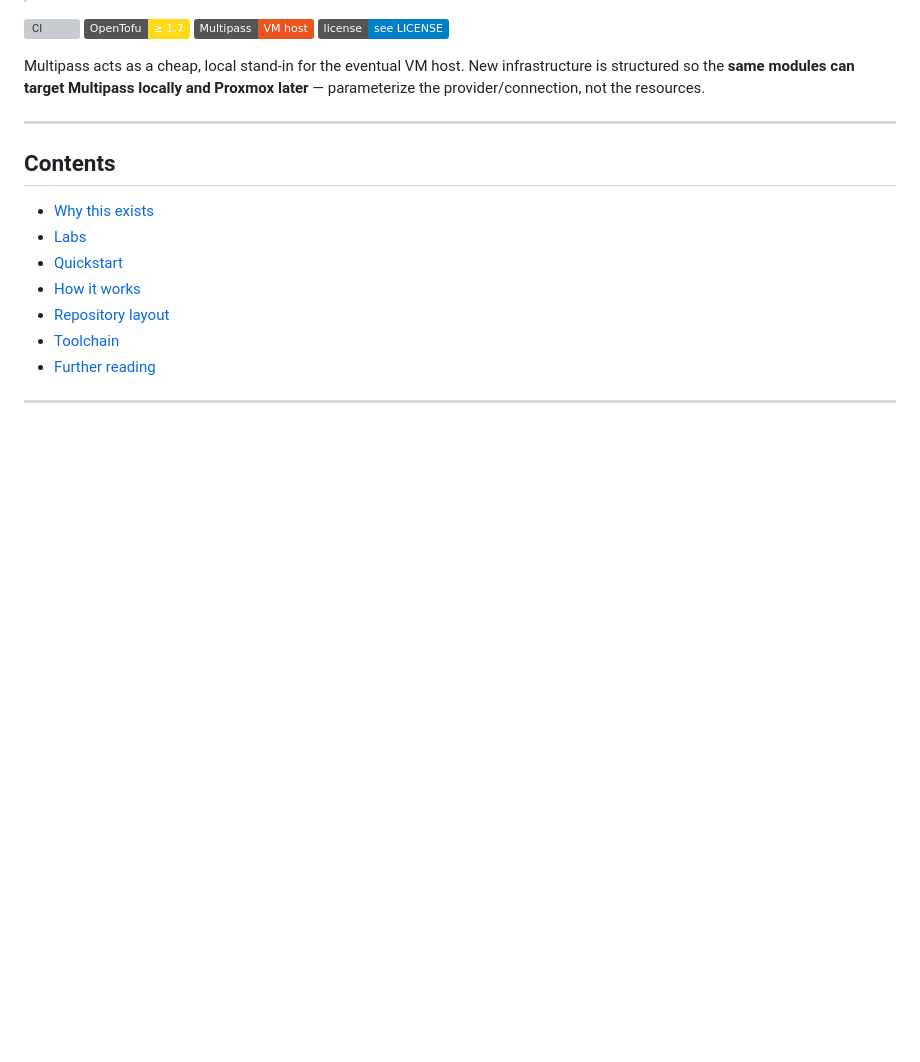
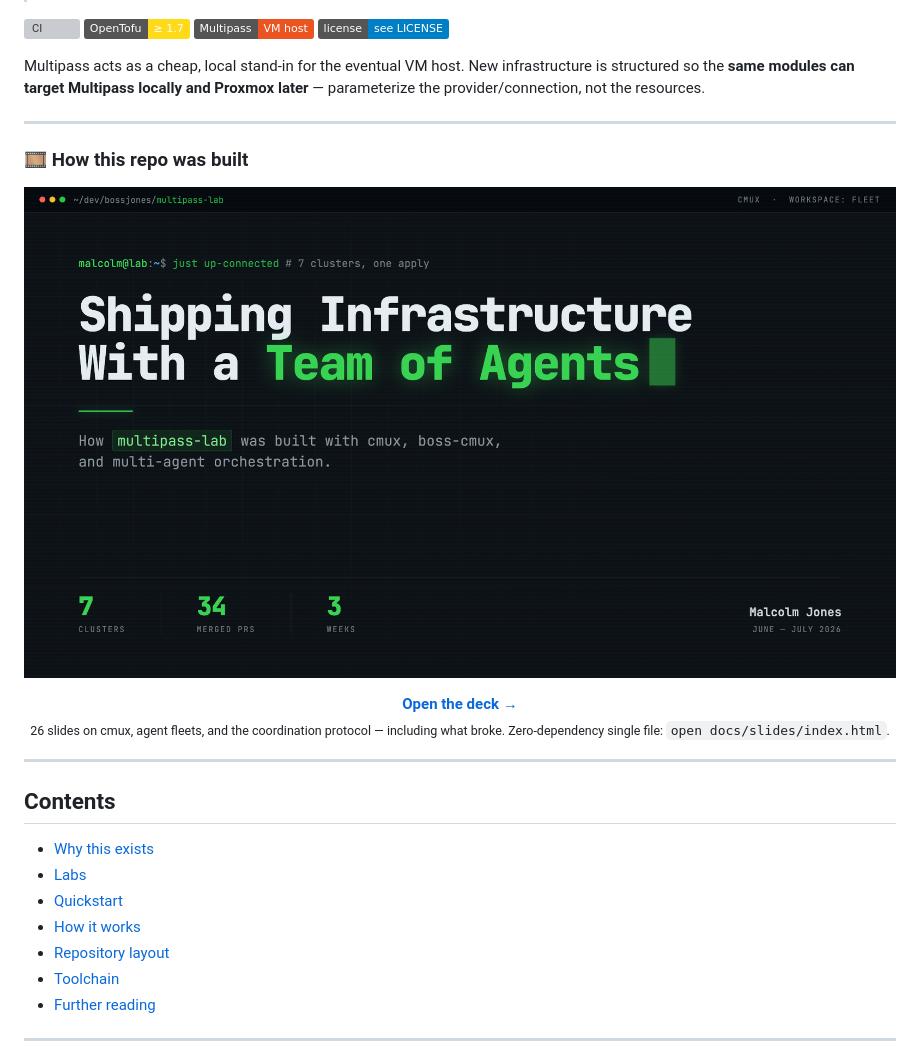
Before and after one commit to bossjones/multipass-lab, a Markdown page: README.md, the part around the change. Drawn GitHub-style; pictures changed too: docs/slides/title-slide.png (added); badges without logos; blank space fills up the shorter version; grey boxes are pictures that could not be loaded.

Commit message:
docs(readme): feature the slide deck at the top of the README
Add a screenshot of the title slide near the top of the root README, linked
through to docs/slides/index.html, so the deck is discoverable from the
landing page instead of only from the docs hub.

The PNG (1920x1080, 236K) is committed on purpose — it is the only image asset
in the repo, and a README hero can't be rendered from the zero-dependency HTML.

Co-Authored-By: Claude Opus 4.8 <noreply@anthropic.com>
Claude-Session: https://claude.ai/code/session_017wzQTfyYYfJMRYAYHedWxf

```diff
--- a/README.md
+++ b/README.md
@@ -12,6 +12,18 @@
 Multipass acts as a cheap, local stand-in for the eventual VM host. New infrastructure is
 structured so the **same modules can target Multipass locally and Proxmox later** —
 parameterize the provider/connection, not the resources.
+
+---
+
+### 🎞️ How this repo was built
+
+[<img src="docs/slides/title-slide.png" alt="Shipping Infrastructure With a Team of Agents — a 26-slide deck on how multipass-lab was built with cmux, boss-cmux, and multi-agent orchestration" width="100%">](docs/slides/index.html)
+
+<p align="center">
+  <b><a href="docs/slides/index.html">Open the deck →</a></b><br>
+  <sub>26 slides on cmux, agent fleets, and the coordination protocol — including what broke.
+  Zero-dependency single file: <code>open docs/slides/index.html</code>.</sub>
+</p>
 
 ---
 
```
